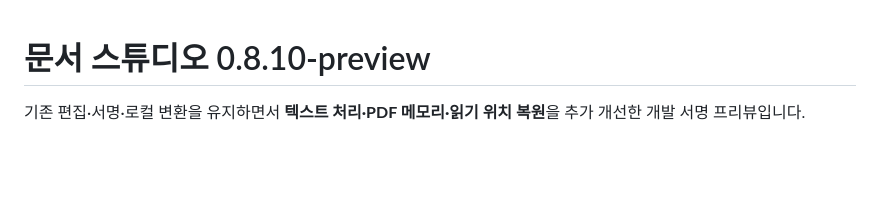
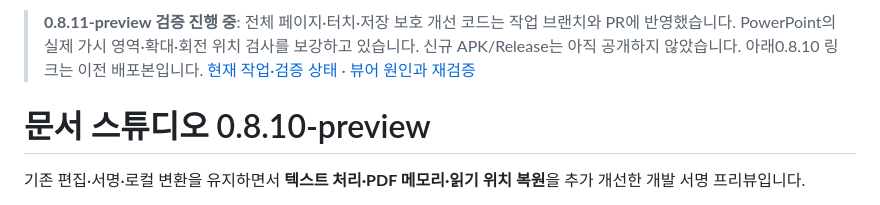
Before and after one commit to Ch-wook/File_Translator, a Markdown page: README.md, the part around the change. Rendered like a GitHub page; blank space fills up the shorter version.

```diff
--- a/README.md
+++ b/README.md
@@ -1,3 +1,5 @@
+> **0.8.11-preview 검증 진행 중**: 전체 페이지·터치·저장 보호 개선 코드는 작업 브랜치와 PR에 반영했습니다. PowerPoint의 실제 가시 영역·확대·회전 위치 검사를 보강하고 있습니다. 신규 APK/Release는 아직 공개하지 않았습니다. 아래0.8.10 링크는 이전 배포본입니다. [현재 작업·검증 상태](docs/COMMERCIAL_QUALITY_RESULTS.md) · [뷰어 원인과 재검증](docs/VIEWER_PAGES_AUDIT.md)
+
 # 문서 스튜디오 0.8.10-preview
 
 기존 편집·서명·로컬 변환을 유지하면서 **텍스트 처리·PDF 메모리·읽기 위치 복원**을 추가 개선한 개발 서명 프리뷰입니다.
```
Also changed, not shown: docs/COMMERCIAL_QUALITY_RESULTS.md (+4 -4 lines).
